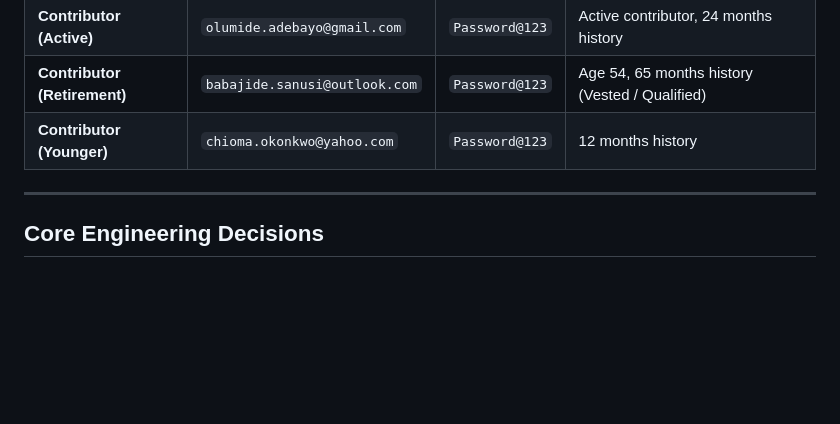
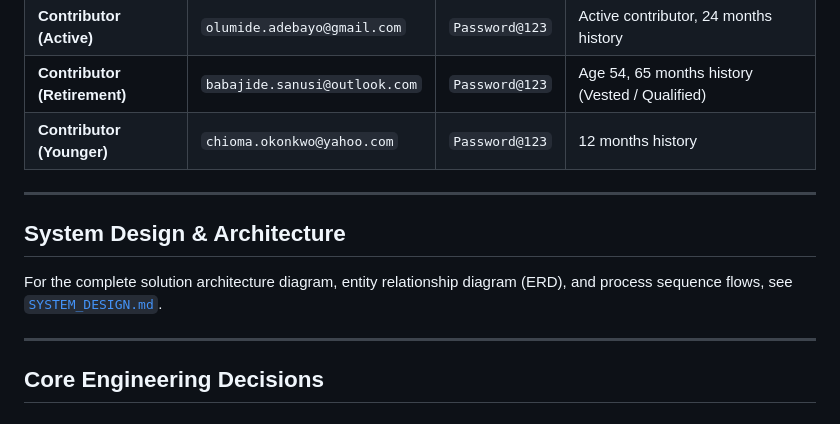
Before and after one commit to victorquadri123/pension-contribution-management-system, a Markdown page: README.md, the part around the change. Drawn GitHub-style; blank space fills up the shorter version.

Commit message:
docs: add direct link to SYSTEM_DESIGN.md in README

```diff
--- a/README.md
+++ b/README.md
@@ -46,6 +46,11 @@ The `seed_demo_data` command creates sample employers (Dangote, Zenith Bank, MTN
 | **Contributor (Retirement)** | `babajide.sanusi@outlook.com` | `Password@123` | Age 54, 65 months history (Vested / Qualified) |
 | **Contributor (Younger)** | `chioma.okonkwo@yahoo.com` | `Password@123` | 12 months history |
 
+
+---
+
+## System Design & Architecture
+For the complete solution architecture diagram, entity relationship diagram (ERD), and process sequence flows, see [`SYSTEM_DESIGN.md`](./SYSTEM_DESIGN.md).
 
 ---
 
```
